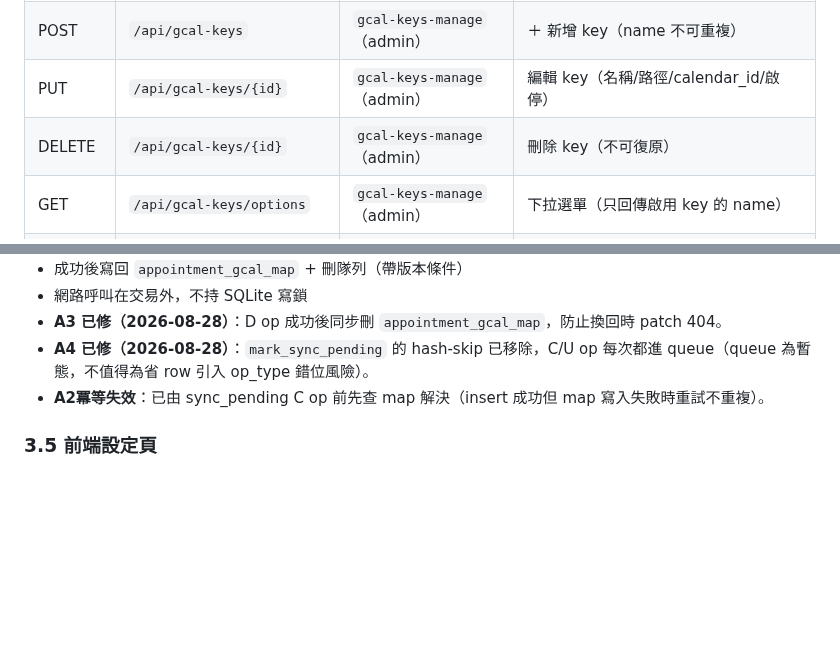
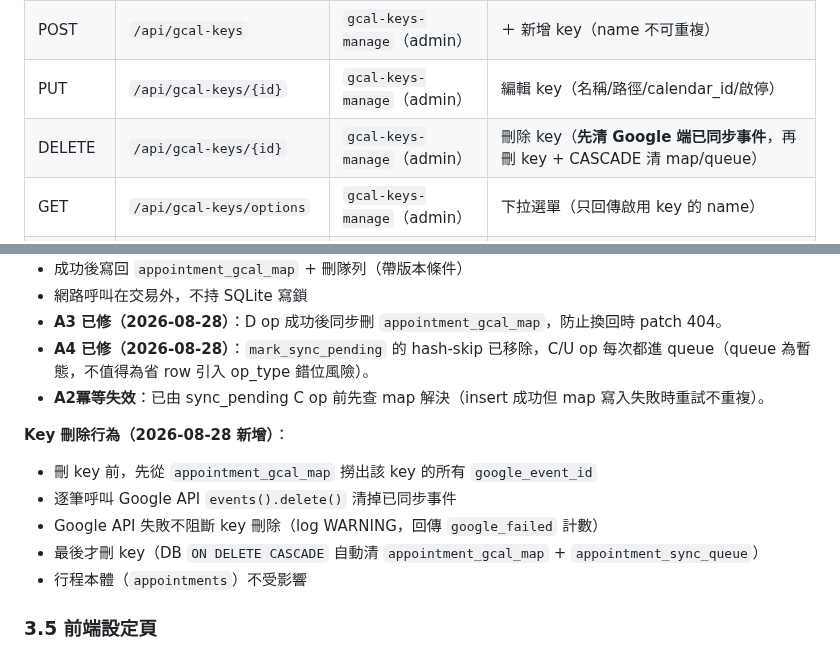
Before and after one commit to jlin53882/hvac-inventory, a Markdown page: docs/行事曆維護文件.md, 2 parts joined by grey strips. Drawn GitHub-style; blank space fills up the shorter version.

Commit message:
docs: 補充刪除 key 時清理 Google 事件的行為說明（§2.3 API + §3.4 同步機制）

```diff
--- a/docs/行事曆維護文件.md
+++ b/docs/行事曆維護文件.md
@@ -108,7 +108,7 @@
 | GET | `/api/gcal-keys` | `gcal-keys-manage`（admin） | 列出所有 key（含停用 + credentials_path + reminders） |
 | POST | `/api/gcal-keys` | `gcal-keys-manage`（admin） | ＋ 新增 key（name 不可重複） |
 | PUT | `/api/gcal-keys/{id}` | `gcal-keys-manage`（admin） | 編輯 key（名稱/路徑/calendar_id/啟停） |
-| DELETE | `/api/gcal-keys/{id}` | `gcal-keys-manage`（admin） | 刪除 key（不可復原） |
+| DELETE | `/api/gcal-keys/{id}` | `gcal-keys-manage`（admin） | 刪除 key（**先清 Google 端已同步事件**，再刪 key + CASCADE 清 map/queue） |
 | GET | `/api/gcal-keys/options` | `gcal-keys-manage`（admin） | 下拉選單（只回傳啟用 key 的 name） |
 | PUT | `/api/gcal-keys/{id}/reminders` | `gcal-keys-manage`（admin） | 更新 per-key 提醒設定（JSON array） |
 
@@ -271,6 +271,13 @@
 - **A4 已修（2026-08-28）**：`mark_sync_pending` 的 hash-skip 已移除，C/U op 每次都進 queue（queue 為暫態，不值得為省 row 引入 op_type 錯位風險）。
 - **A2冪等失效**：已由 sync_pending C op 前先查 map 解決（insert 成功但 map 寫入失敗時重試不重複）。
 
+**Key 刪除行為（2026-08-28 新增）**：
+- 刪 key 前，先從 `appointment_gcal_map` 撈出該 key 的所有 `google_event_id`
+- 逐筆呼叫 Google API `events().delete()` 清掉已同步事件
+- Google API 失敗不阻斷 key 刪除（log WARNING，回傳 `google_failed` 計數）
+- 最後才刪 key（DB `ON DELETE CASCADE` 自動清 `appointment_gcal_map` + `appointment_sync_queue`）
+- 行程本體（`appointments`）不受影響
+
 ### 3.5 前端設定頁
 
 - **入口**：⚙️ 設定 → 📅 行事曆同步
```
